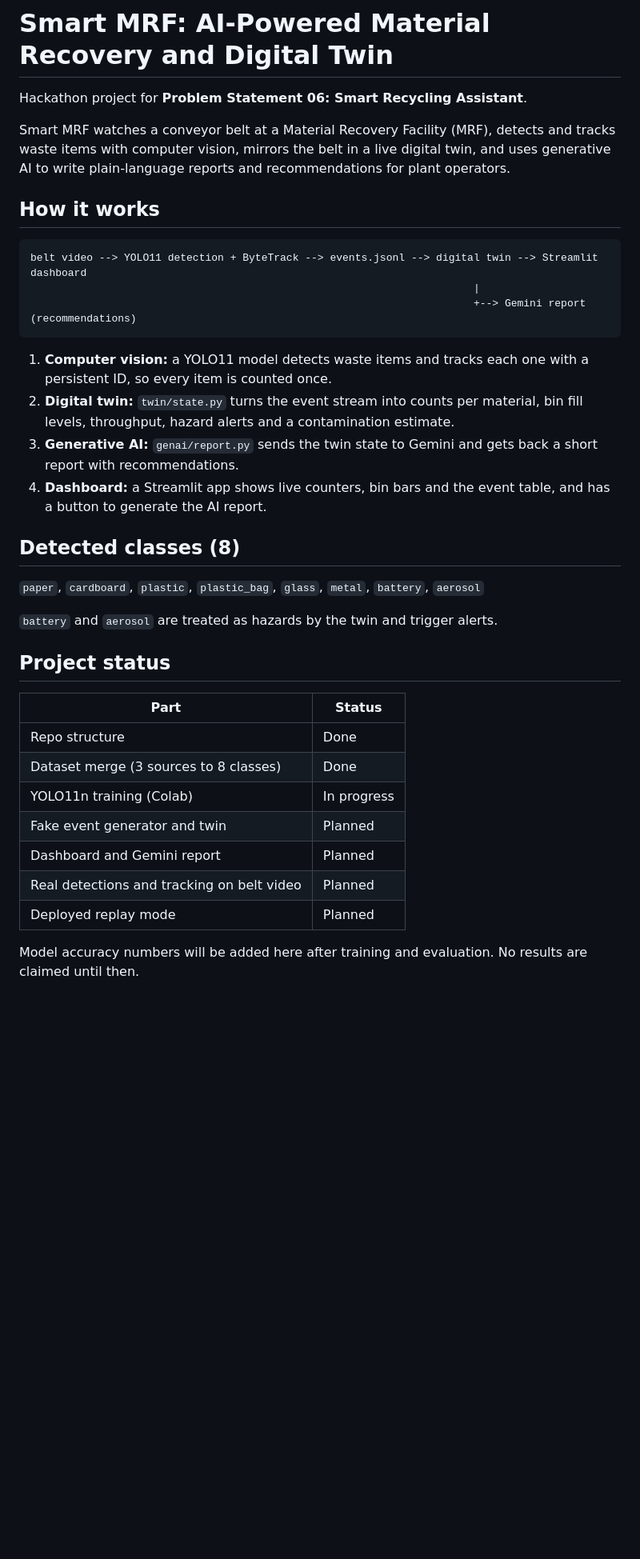
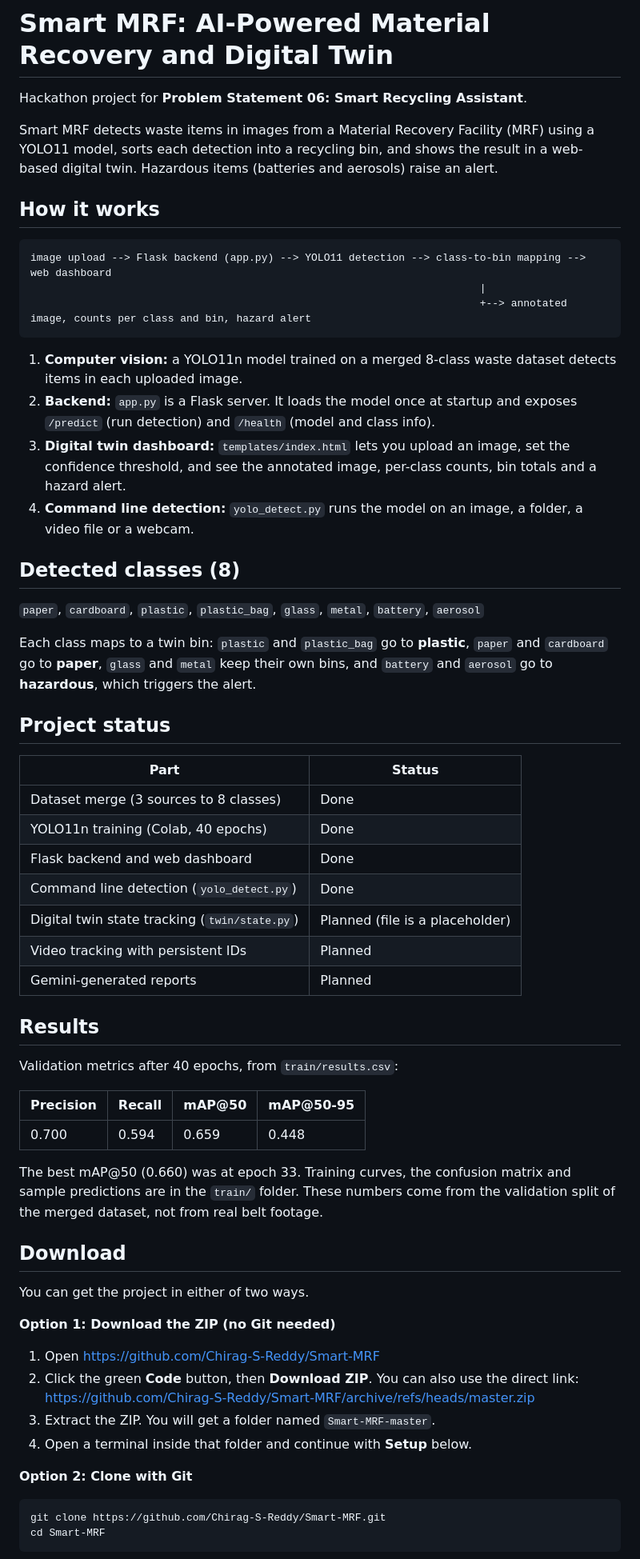
Before and after one commit to Chirag-S-Reddy/Smart-MRF, a Markdown page: README.md, the part around one of its changes. Shown at 80% size. Drawn GitHub-style; blank space fills up the shorter version.

````diff
--- a/README.md
+++ b/README.md
@@ -2,37 +2,64 @@
 
 Hackathon project for **Problem Statement 06: Smart Recycling Assistant**.
 
-Smart MRF watches a conveyor belt at a Material Recovery Facility (MRF), detects and tracks waste items with computer vision, mirrors the belt in a live digital twin, and uses generative AI to write plain-language reports and recommendations for plant operators.
+Smart MRF detects waste items in images from a Material Recovery Facility (MRF) using a YOLO11 model, sorts each detection into a recycling bin, and shows the result in a web-based digital twin. Hazardous items (batteries and aerosols) raise an alert.
 
 ## How it works
 
 ```
-belt video --> YOLO11 detection + ByteTrack --> events.jsonl --> digital twin --> Streamlit dashboard
-                                                                       |
-                                                                       +--> Gemini report (recommendations)
+image upload --> Flask backend (app.py) --> YOLO11 detection --> class-to-bin mapping --> web dashboard
+                                                                        |
+                                                                        +--> annotated image, counts per class and bin, hazard alert
 ```
 
-1. **Computer vision:** a YOLO11 model detects waste items and tracks each one with a persistent ID, so every item is counted once.
-2. **Digital twin:** `twin/state.py` turns the event stream into counts per material, bin fill levels, throughput, hazard alerts and a contamination estimate.
-3. **Generative AI:** `genai/report.py` sends the twin state to Gemini and gets back a short report with recommendations.
-4. **Dashboard:** a Streamlit app shows live counters, bin bars and the event table, and has a button to generate the AI report.
+1. **Computer vision:** a YOLO11n model trained on a merged 8-class waste dataset detects items in each uploaded image.
+2. **Backend:** `app.py` is a Flask server. It loads the model once at startup and exposes `/predict` (run detection) and `/health` (model and class info).
+3. **Digital twin dashboard:** `templates/index.html` lets you upload an image, set the confidence threshold, and see the annotated image, per-class counts, bin totals and a hazard alert.
+4. **Command line detection:** `yolo_detect.py` runs the model on an image, a folder, a video file or a webcam.
 
 ## Detected classes (8)
 
 `paper`, `cardboard`, `plastic`, `plastic_bag`, `glass`, `metal`, `battery`, `aerosol`
 
-`battery` and `aerosol` are treated as hazards by the twin and trigger alerts.
+Each class maps to a twin bin: `plastic` and `plastic_bag` go to **plastic**, `paper` and `cardboard` go to **paper**, `glass` and `metal` keep their own bins, and `battery` and `aerosol` go to **hazardous**, which triggers the alert.
 
 ## Project status
 
 | Part | Status |
 |---|---|
-| Repo structure | Done |
 | Dataset merge (3 sources to 8 classes) | Done |
-| YOLO11n training (Colab) | In progress |
-| Fake event generator and twin | Planned |
-| Dashboard and Gemini report | Planned |
-| Real detections and tracking on belt video | Planned |
-| Deployed replay mode | Planned |
+| YOLO11n training (Colab, 40 epochs) | Done |
+| Flask backend and web dashboard | Done |
+| Command line detection (`yolo_detect.py`) | Done |
+| Digital twin state tracking (`twin/state.py`) | Planned (file is a placeholder) |
+| Video tracking with persistent IDs | Planned |
+| Gemini-generated reports | Planned |
 
-Model accuracy numbers will be added here after training and evaluation. No results are claimed until then.
+## Results
+
+Validation metrics after 40 epochs, from `train/results.csv`:
+
+| Precision | Recall | mAP@50 | mAP@50-95 |
+|---|---|---|---|
+| 0.700 | 0.594 | 0.659 | 0.448 |
+
+The best mAP@50 (0.660) was at epoch 33. Training curves, the confusion matrix and sample predictions are in the `train/` folder. These numbers come from the validation split of the merged dataset, not from real belt footage.
+
+## Download
+
+You can get the project in either of two ways.
+
+**Option 1: Download the ZIP (no Git needed)**
+
+1. Open https://github.com/Chirag-S-Reddy/Smart-MRF
+2. Click the green **Code** button, then **Download ZIP**. You can also use the direct link: https://github.com/Chirag-S-Reddy/Smart-MRF/archive/refs/heads/master.zip
+3. Extract the ZIP. You will get a folder named `Smart-MRF-master`.
+4. Open a terminal inside that folder and continue with **Setup** below.
+
+**Option 2: Clone with Git**
+
+```bash
+git clone https://github.com/Chirag-S-Reddy/Smart-MRF.git
+cd Smart-MRF
+```
+
````
Also changed, not shown: other parts of README.md (+70 -34 lines).
